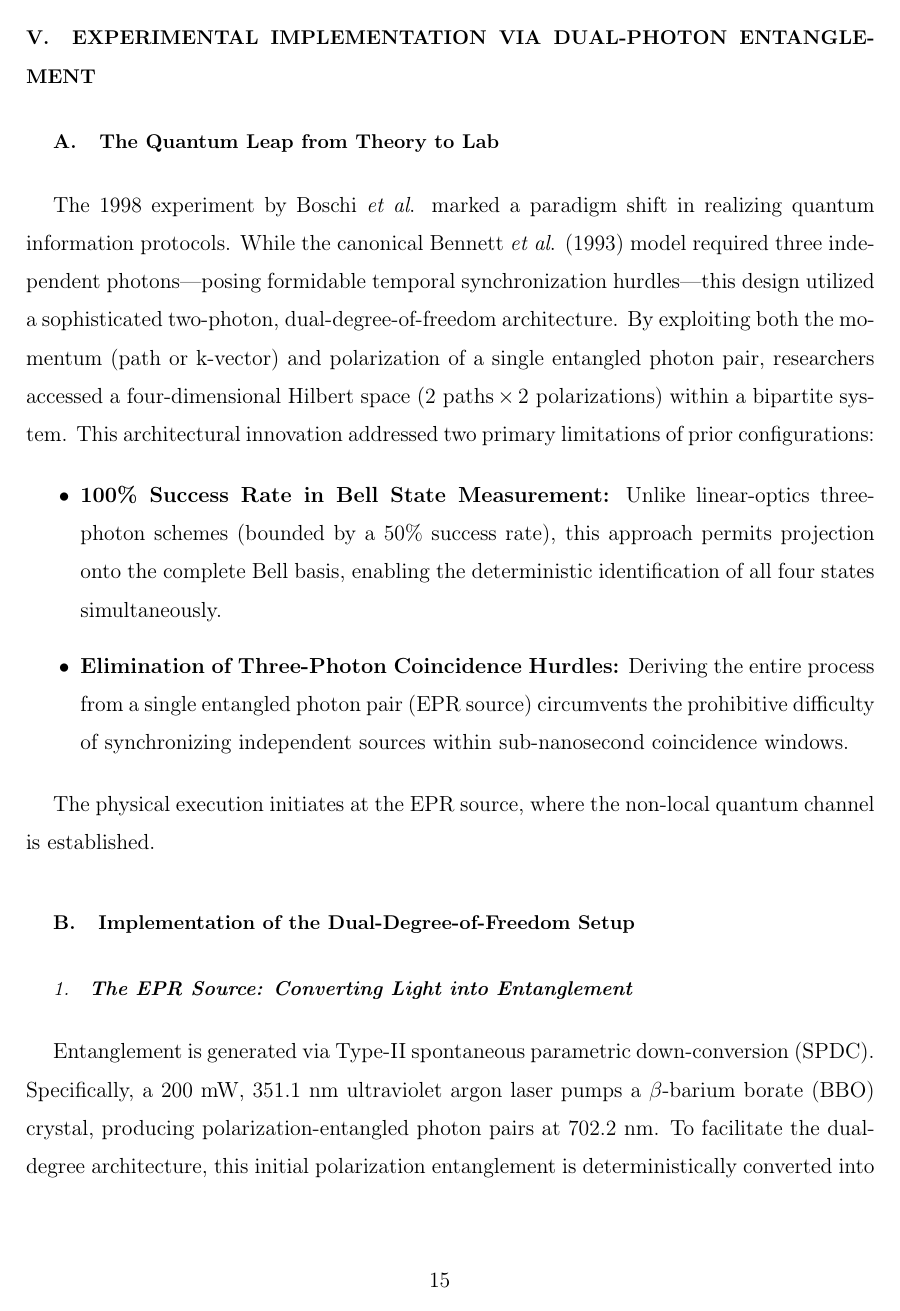
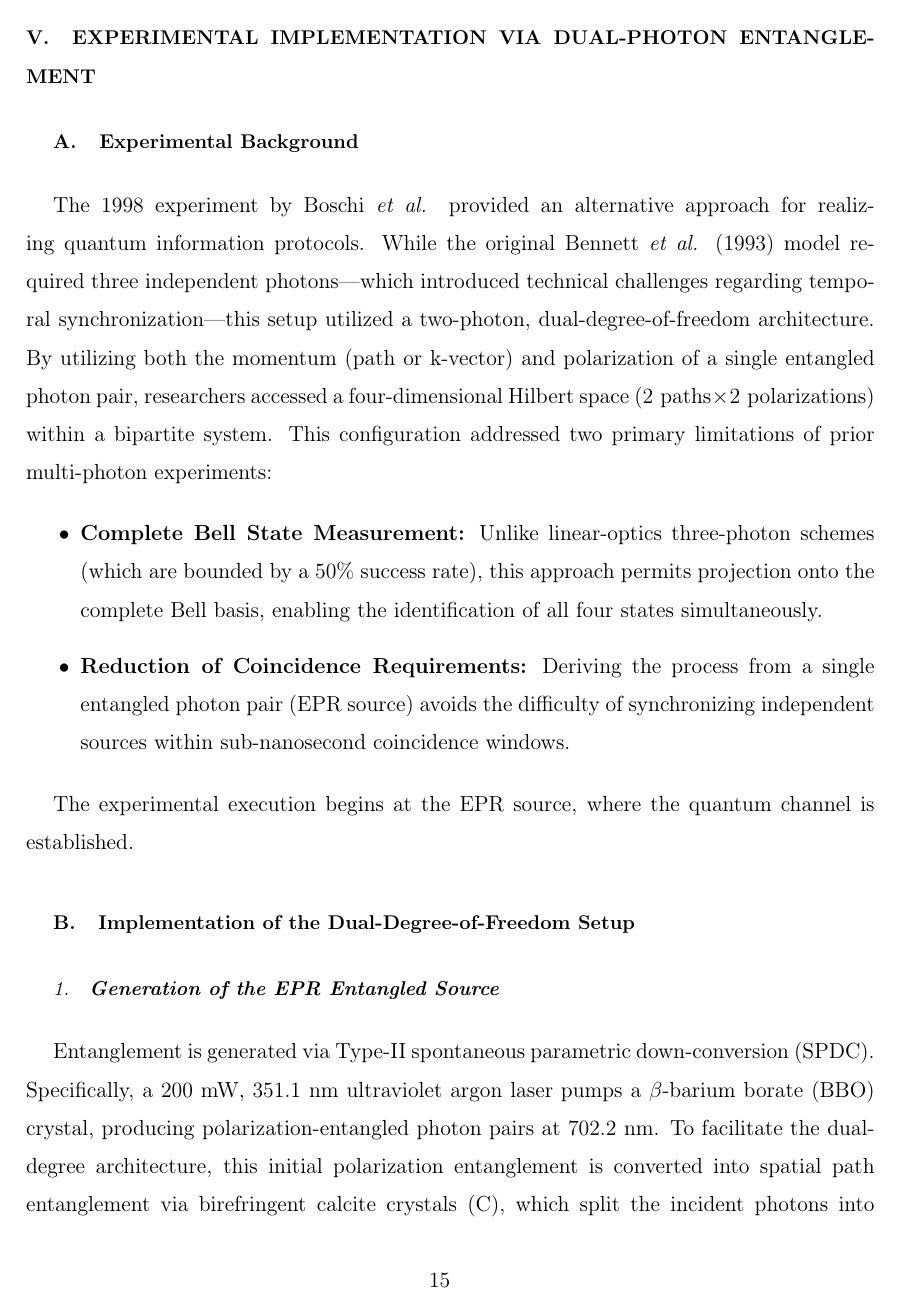
Before and after one commit to YingHanSu/NTU-Quantum-Mechanics-II, a LaTeX paper (main.tex): page 15 of 20. Compiled offline with pdfLaTeX.

Commit message:
Add files via upload

```diff
--- a/main.tex
+++ b/main.tex
@@ -379,19 +379,19 @@ This separation between classical communication and quantum information is one r
 \newpage
 \section{Experimental Implementation via Dual-Photon Entanglement}
 
-\subsection{The Quantum Leap from Theory to Lab}
-The 1998 experiment by Boschi \textit{et al}. marked a paradigm shift in realizing quantum information protocols. While the canonical Bennett \textit{et al}. (1993) model required three independent photons—posing formidable temporal synchronization hurdles—this design utilized a sophisticated two-photon, dual-degree-of-freedom architecture. By exploiting both the momentum (path or k-vector) and polarization of a single entangled photon pair, researchers accessed a four-dimensional Hilbert space ($2 \text{ paths} \times 2 \text{ polarizations}$) within a bipartite system. This architectural innovation addressed two primary limitations of prior configurations:
+\subsection{Experimental Background}
+The 1998 experiment by Boschi \textit{et al.} provided an alternative approach for realizing quantum information protocols. While the original Bennett \textit{et al.} (1993) model required three independent photons---which introduced technical challenges regarding temporal synchronization---this setup utilized a two-photon, dual-degree-of-freedom architecture. By utilizing both the momentum (path or k-vector) and polarization of a single entangled photon pair, researchers accessed a four-dimensional Hilbert space ($2 \text{ paths} \times 2 \text{ polarizations}$) within a bipartite system. This configuration addressed two primary limitations of prior multi-photon experiments:
 
 \begin{itemize}
-    \item \textbf{100\% Success Rate in Bell State Measurement:} Unlike linear-optics three-photon schemes (bounded by a 50\% success rate), this approach permits projection onto the complete Bell basis, enabling the deterministic identification of all four states simultaneously.
-    \item \textbf{Elimination of Three-Photon Coincidence Hurdles:} Deriving the entire process from a single entangled photon pair (EPR source) circumvents the prohibitive difficulty of synchronizing independent sources within sub-nanosecond coincidence windows.
+    \item \textbf{Complete Bell State Measurement:} Unlike linear-optics three-photon schemes (which are bounded by a $50\%$ success rate), this approach permits projection onto the complete Bell basis, enabling the identification of all four states simultaneously.
+    \item \textbf{Reduction of Coincidence Requirements:} Deriving the process from a single entangled photon pair (EPR source) avoids the difficulty of synchronizing independent sources within sub-nanosecond coincidence windows.
 \end{itemize}
 
-The physical execution initiates at the EPR source, where the non-local quantum channel is established.
+The experimental execution begins at the EPR source, where the quantum channel is established.
 
 \subsection{Implementation of the Dual-Degree-of-Freedom Setup}
 
-\subsubsection{\textbf{The EPR Source: Converting Light into Entanglement}}
-Entanglement is generated via Type-II spontaneous parametric down-conversion (SPDC). Specifically, a 200 mW, 351.1 nm ultraviolet argon laser pumps a $\beta$-barium borate (BBO) crystal, producing polarization-entangled photon pairs at 702.2 nm. To facilitate the dual-degree architecture, this initial polarization entanglement is deterministically converted into spatial path entanglement via birefringent calcite crystals (C), which split the incident photons into discrete spatial paths ($a$ and $b$). The resulting EPR state is described by:
+\subsubsection{\textbf{Generation of the EPR Entangled Source}}
+Entanglement is generated via Type-II spontaneous parametric down-conversion (SPDC). Specifically, a 200 mW, 351.1 nm ultraviolet argon laser pumps a $\beta$-barium borate (BBO) crystal, producing polarization-entangled photon pairs at 702.2 nm. To facilitate the dual-degree architecture, this initial polarization entanglement is converted into spatial path entanglement via birefringent calcite crystals (C), which split the incident photons into discrete spatial paths ($a$ and $b$). The resulting EPR state is described by:
 $$|\Psi\rangle=\frac{1}{\sqrt{2}}(|a_1\rangle|a_2\rangle+|b_1\rangle|b_2\rangle)$$
 
```
Also changed, not shown: main.tex (23 more changed lines).
